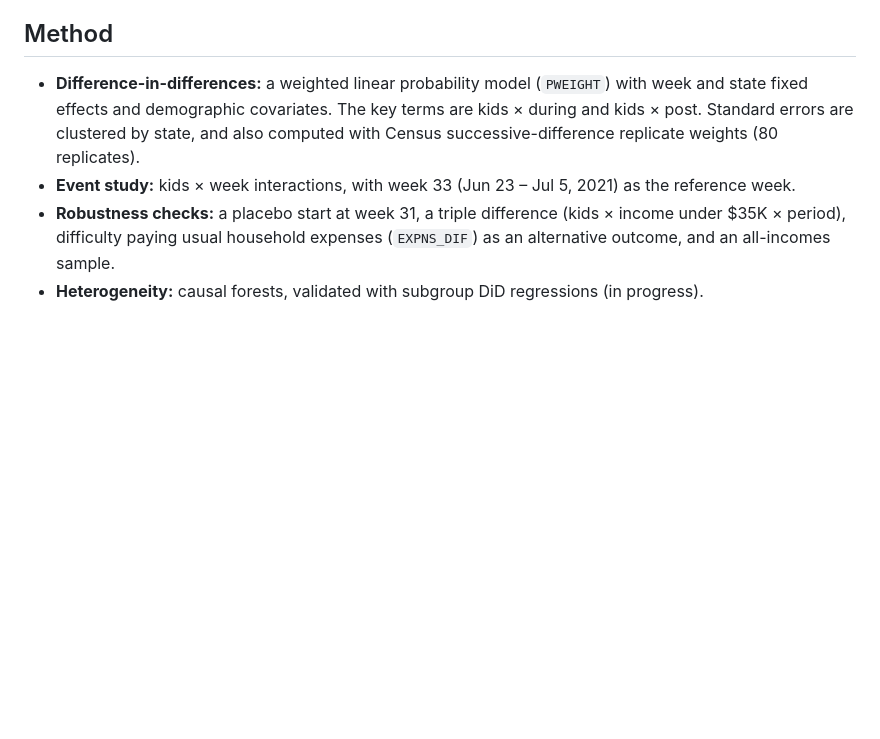
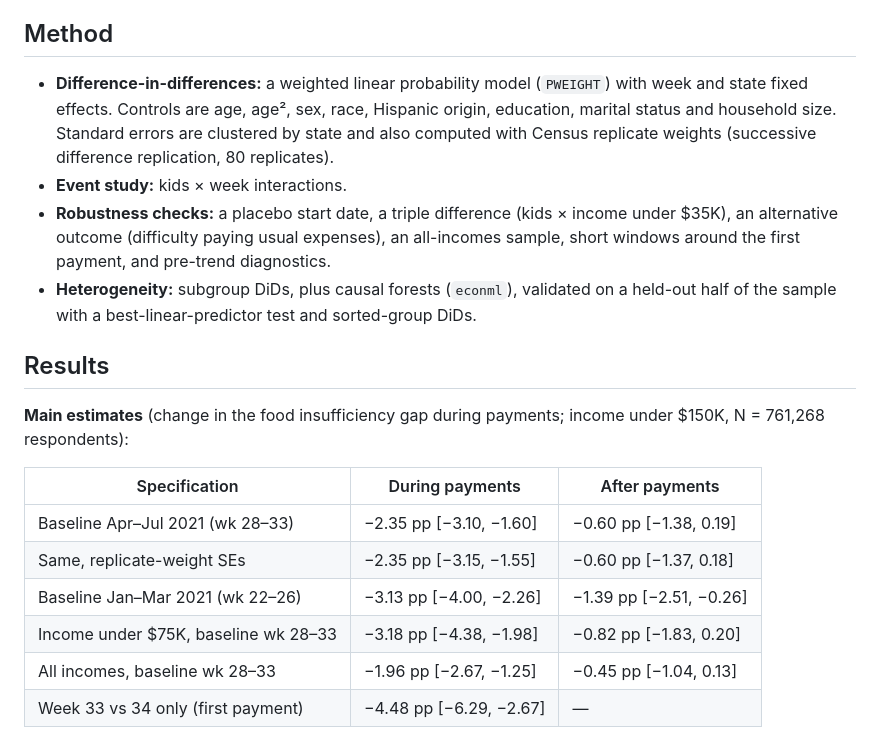
Before and after one commit to ankitajaiwar/ctc-food-insufficiency, a Markdown page: README.md, the part around one of its changes. Rendered like a GitHub page; blank space fills up the shorter version.

```diff
--- a/README.md
+++ b/README.md
@@ -26,7 +27,21 @@ The outcome is `CURFOODSUF`, coded 1 if the household sometimes or often did not
 
 ## Method
 
-- **Difference-in-differences:** a weighted linear probability model (`PWEIGHT`) with week and state fixed effects and demographic covariates. The key terms are kids × during and kids × post. Standard errors are clustered by state, and also computed with Census successive-difference replicate weights (80 replicates).
-- **Event study:** kids × week interactions, with week 33 (Jun 23 – Jul 5, 2021) as the reference week.
-- **Robustness checks:** a placebo start at week 31, a triple difference (kids × income under $35K × period), difficulty paying usual household expenses (`EXPNS_DIF`) as an alternative outcome, and an all-incomes sample.
-- **Heterogeneity:** causal forests, validated with subgroup DiD regressions (in progress).
+- **Difference-in-differences:** a weighted linear probability model (`PWEIGHT`) with week and state fixed effects. Controls are age, age², sex, race, Hispanic origin, education, marital status and household size. Standard errors are clustered by state and also computed with Census replicate weights (successive difference replication, 80 replicates).
+- **Event study:** kids × week interactions.
+- **Robustness checks:** a placebo start date, a triple difference (kids × income under $35K), an alternative outcome (difficulty paying usual expenses), an all-incomes sample, short windows around the first payment, and pre-trend diagnostics.
+- **Heterogeneity:** subgroup DiDs, plus causal forests (`econml`), validated on a held-out half of the sample with a best-linear-predictor test and sorted-group DiDs.
+
+## Results
+
+**Main estimates** (change in the food insufficiency gap during payments; income under $150K, N = 761,268 respondents):
+
+| Specification | During payments | After payments |
+|---|---|---|
+| Baseline Apr–Jul 2021 (wk 28–33) | −2.35 pp [−3.10, −1.60] | −0.60 pp [−1.38, 0.19] |
+| Same, replicate-weight SEs | −2.35 pp [−3.15, −1.55] | −0.60 pp [−1.37, 0.18] |
+| Baseline Jan–Mar 2021 (wk 22–26) | −3.13 pp [−4.00, −2.26] | −1.39 pp [−2.51, −0.26] |
+| Income under $75K, baseline wk 28–33 | −3.18 pp [−4.38, −1.98] | −0.82 pp [−1.83, 0.20] |
+| All incomes, baseline wk 28–33 | −1.96 pp [−2.67, −1.25] | −0.45 pp [−1.04, 0.13] |
+| Week 33 vs 34 only (first payment) | −4.48 pp [−6.29, −2.67] | — |
+
```
Also changed, not shown: other parts of README.md (+46 -23 lines), figures/event_study_150K.png (added), figures/subgroups_150K.png (added), 1 other file.
